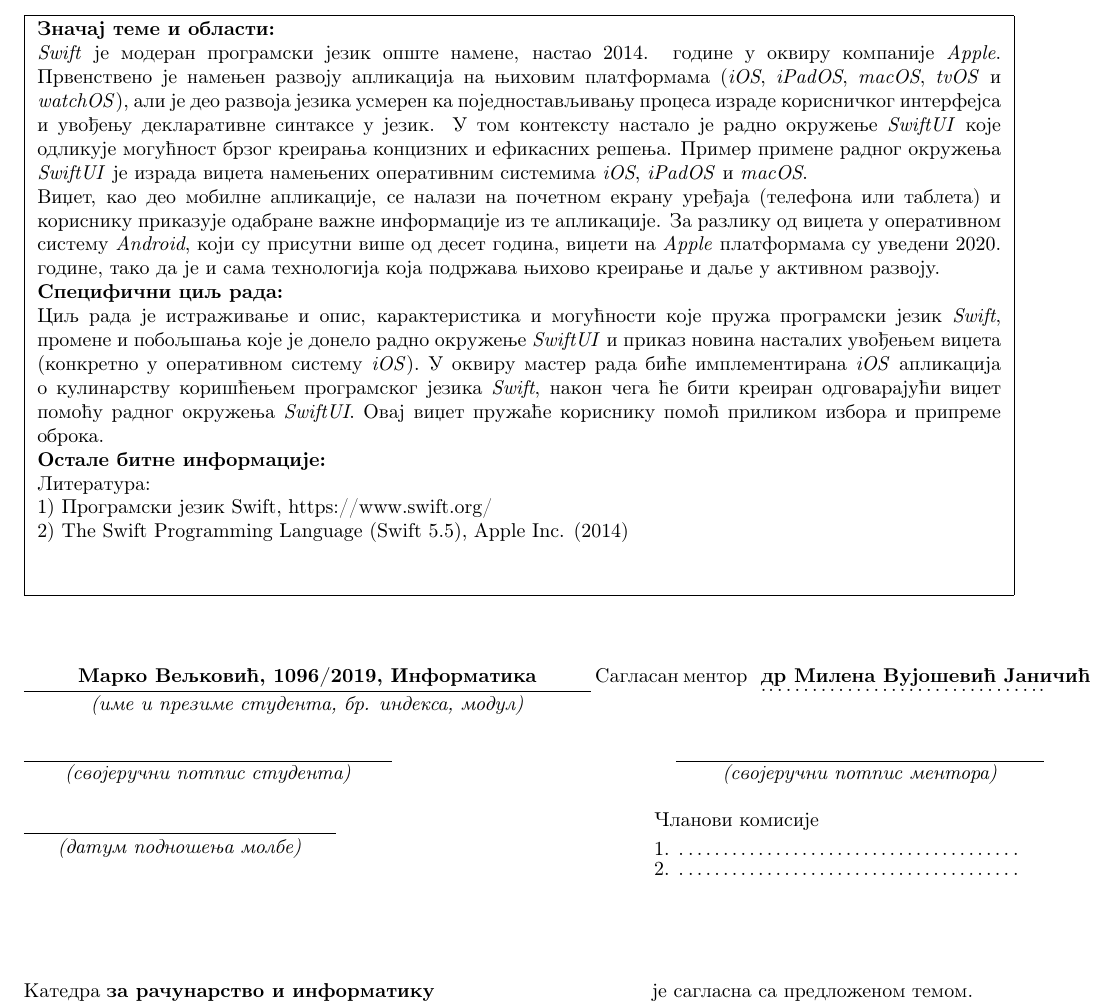
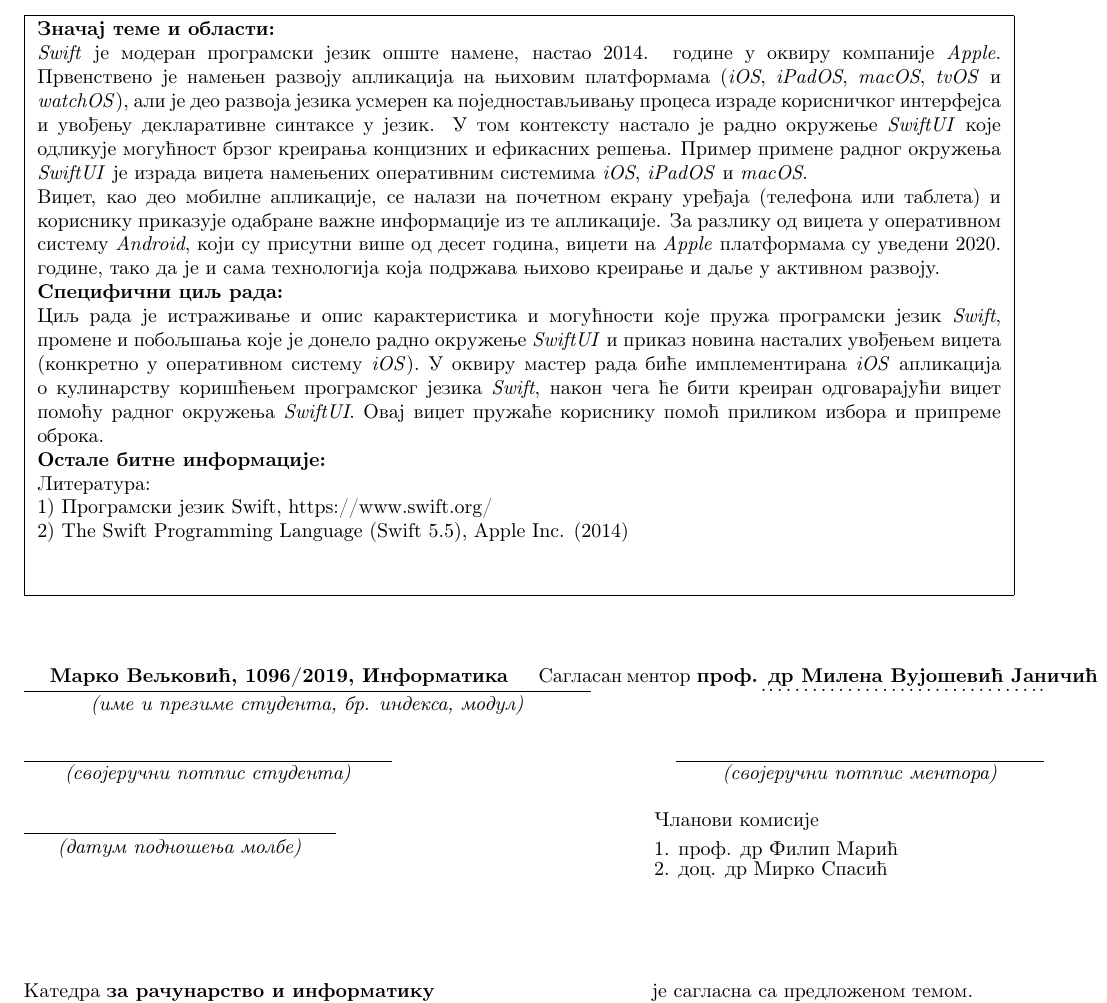
Before and after one commit to marko-veljkovic/Kulinarstvo-iOS-Widget, a LaTeX document (PrijavaMasterRada/PrijavaTemeMarkoVeljkovic.tex): part of the page, cut so that both start at the same text. Compiled offline with pdfLaTeX.

Commit message:
Added commission members

```diff
--- a/PrijavaMasterRada/PrijavaTemeMarkoVeljkovic.tex
+++ b/PrijavaMasterRada/PrijavaTemeMarkoVeljkovic.tex
@@ -68,11 +68,11 @@
 %%%%%%%%%%%%%%%%%%%%%%%%%%%%%%%%%%%%%%%%%%%%%%%%%%%%%%%%%%%%%%%%%%%%%%%%%%%%%%%
 % u donji red uneti:       ime i prezime, broj indeksa i modul studenta       %
 %%%%%%%%%%%%%%%%%%%%%%%%%%%%%%%%%%%%%%%%%%%%%%%%%%%%%%%%%%%%%%%%%%%%%%%%%%%%%%%
-\makebox[10cm][c]{\textbf{Марко Вељковић, 1096/2019, Информатика}}
+\makebox[9cm][c]{\textbf{Марко Вељковић, 1096/2019, Информатика}}
 %%%%%%%%%%%%%%%%%%%%%%%%%%%%%%%%%%%%%%%%%%%%%%%%%%%%%%%%%%%%%%%%%%%%%%%%%%%%%%%
 % u donji red uneti:                   ime i prezime mentora				  %
 %%%%%%%%%%%%%%%%%%%%%%%%%%%%%%%%%%%%%%%%%%%%%%%%%%%%%%%%%%%%%%%%%%%%%%%%%%%%%%%
-Сагласан ментор \makebox[6cm][c]{\textbf{ др Милена Вујошевић Јаничић}} \\
+Сагласан ментор \makebox[7cm][c]{\textbf{ проф. др Милена Вујошевић Јаничић}} \\
 \rule[4mm]{10cm}{.05mm} \hfill \raisebox{4mm}{\makebox[5cm][l]{.\dotfill.}} \\
 \raisebox{1cm}%
 [9mm][0mm]{\makebox[10cm][c]{\textit{(име и презиме студента, бр. индекса, модул)}}} \\
@@ -91,7 +91,7 @@
 % POPUNJAVA MENTOR (rucno ili na sledeci nacin):							  %
 % u donji red umesto .\dotfill. upisati podatke o 1. clanu komisije		      %
 %%%%%%%%%%%%%%%%%%%%%%%%%%%%%%%%%%%%%%%%%%%%%%%%%%%%%%%%%%%%%%%%%%%%%%%%%%%%%%%
-\rule[4mm]{5.5cm}{.05mm}\makebox[5.5cm]{ } 1. \makebox[6cm][l]{.\dotfill.}\\
+\rule[4mm]{5.5cm}{.05mm}\makebox[5.5cm]{ } 1. \makebox[6cm][l]{проф. др Филип Марић}\\
 \vspace{-8mm}\\
 \raisebox{4mm}%
 [7mm][0mm]{\makebox[5.5cm][c]{\textit{(датум подношења молбе)}}}\makebox[5.5cm]{ }
@@ -99,7 +99,7 @@
 % POPUNJAVA MENTOR (rucno ili na sledeci nacin): 							  %
 % u donji red umesto .\dotfill. upisati podatke o 2. clanu komisije           %
 %%%%%%%%%%%%%%%%%%%%%%%%%%%%%%%%%%%%%%%%%%%%%%%%%%%%%%%%%%%%%%%%%%%%%%%%%%%%%%%
-2. \makebox[6cm][l]{.\dotfill.}\\
+2. \makebox[6cm][l]{доц. др Мирко Спасић}\\
 
 \vspace{1cm}
 
```
Also changed, not shown: PrijavaMasterRada/PrijavaTemeMarkoVeljkovic.pdf, PrijavaMasterRada/PrijavaTemeMarkoVeljkovic.tex (2 more changed lines).
